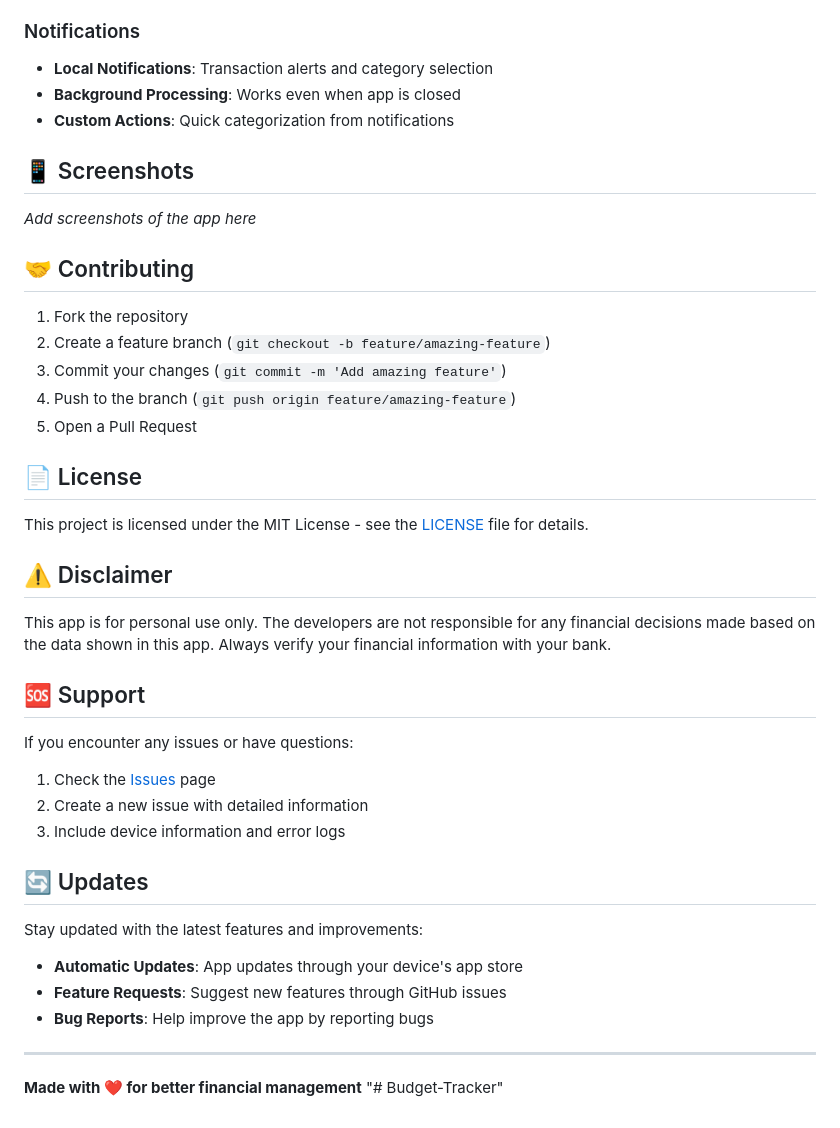
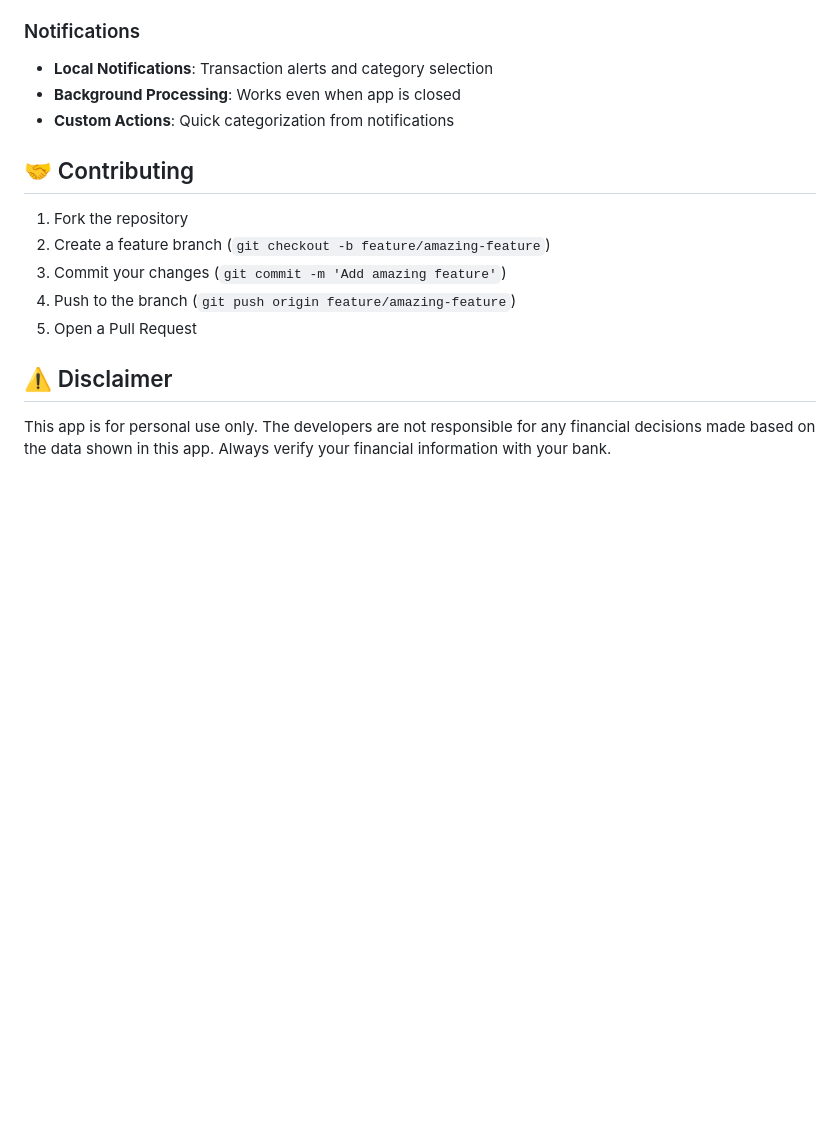
Before and after one commit to edwwwi/Budget, a Markdown page: README.md, the part around the change. Drawn GitHub-style; blank space fills up the shorter version.

Commit message:
Clean up README by removing unnecessary sections
Removed sections for screenshots, license, support, and updates from the README.

```diff
--- a/README.md
+++ b/README.md
@@ -181,10 +181,6 @@ The app uses the Provider pattern for state management:
 - **Background Processing**: Works even when app is closed
 - **Custom Actions**: Quick categorization from notifications
 
-## 📱 Screenshots
-
-*Add screenshots of the app here*
-
 ## 🤝 Contributing
 
 1. Fork the repository
@@ -193,29 +189,6 @@ The app uses the Provider pattern for state management:
 4. Push to the branch (`git push origin feature/amazing-feature`)
 5. Open a Pull Request
 
-## 📄 License
-
-This project is licensed under the MIT License - see the [LICENSE](LICENSE) file for details.
-
 ## ⚠️ Disclaimer
 
 This app is for personal use only. The developers are not responsible for any financial decisions made based on the data shown in this app. Always verify your financial information with your bank.
-
-## 🆘 Support
-
-If you encounter any issues or have questions:
-1. Check the [Issues](https://github.com/your-repo/issues) page
-2. Create a new issue with detailed information
-3. Include device information and error logs
-
-## 🔄 Updates
-
-Stay updated with the latest features and improvements:
-- **Automatic Updates**: App updates through your device's app store
-- **Feature Requests**: Suggest new features through GitHub issues
-- **Bug Reports**: Help improve the app by reporting bugs
-
----
-
-**Made with ❤️ for better financial management**
-"# Budget-Tracker"
```
